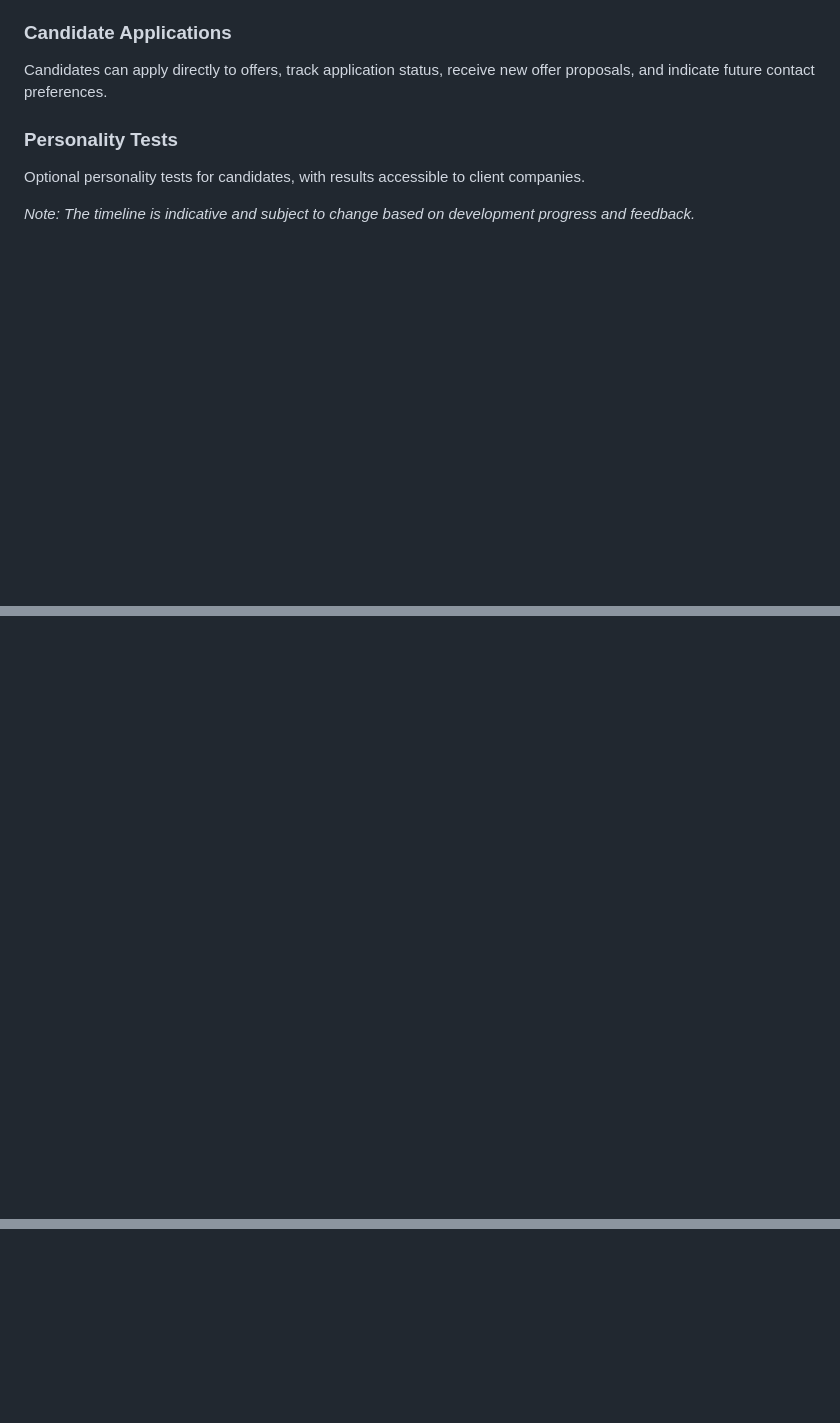
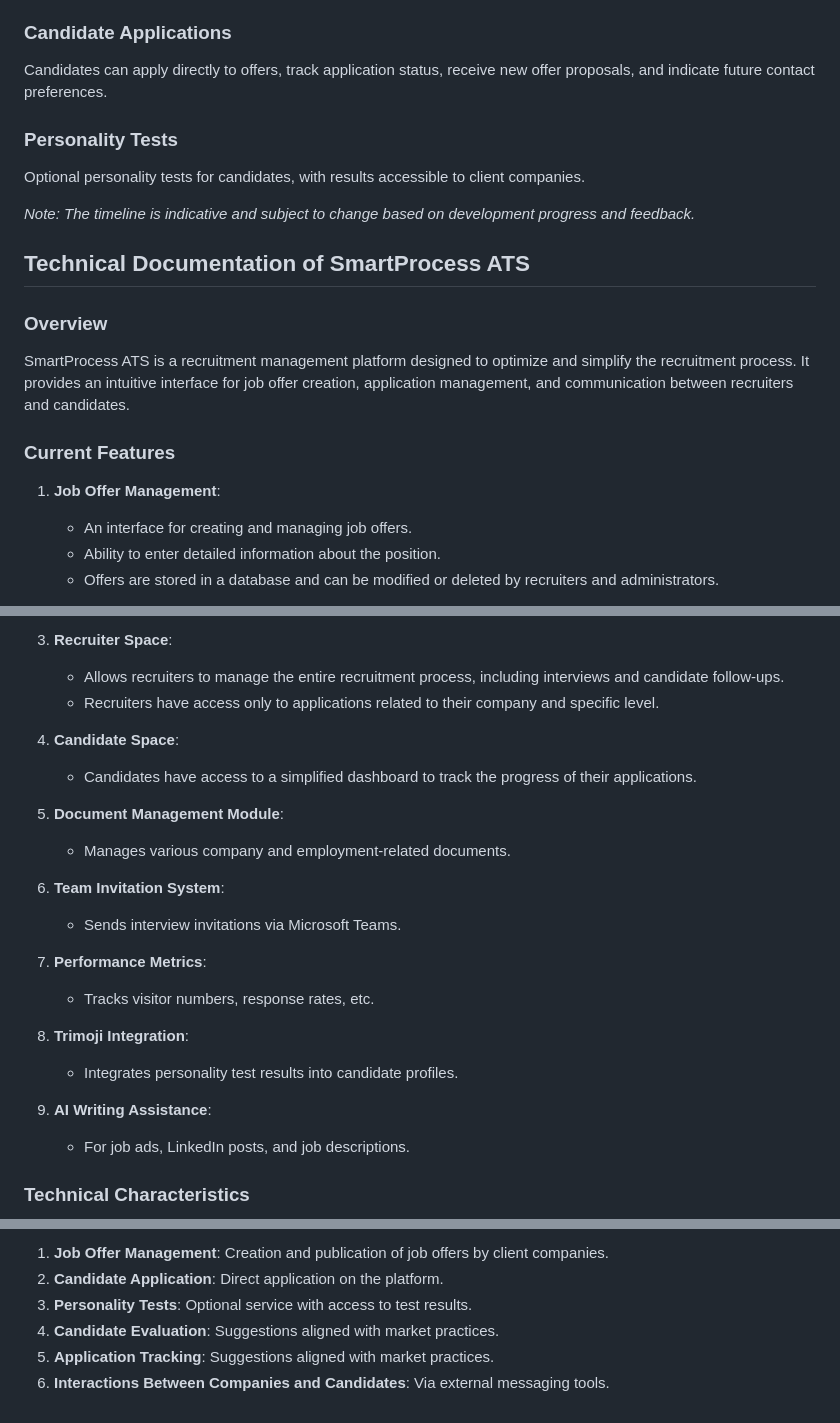
Before and after one commit to johnphilipdev/smart_profil, a Markdown page: README.md, 3 parts joined by grey strips. Rendered like a GitHub page; blank space fills up the shorter version.

```diff
--- a/README.md
+++ b/README.md
@@ -100,3 +100,20 @@ Candidates can apply directly to offers, track application status, receive new o
 Optional personality tests for candidates, with results accessible to client companies.
 
 *Note: The timeline is indicative and subject to change based on development progress and feedback.*
+
+
+
+## Technical Documentation of SmartProcess ATS
+
+### Overview
+
+SmartProcess ATS is a recruitment management platform designed to optimize and simplify the recruitment process. It provides an intuitive interface for job offer creation, application management, and communication between recruiters and candidates.
+
+### Current Features
+
+1. **Job Offer Management**:
+
+   - An interface for creating and managing job offers.
+   - Ability to enter detailed information about the position.
+   - Offers are stored in a database and can be modified or deleted by recruiters and administrators.
+
@@ -102,0 +137,31 @@ Optional personality tests for candidates, with results accessible to client com
+3. **Recruiter Space**:
+
+   - Allows recruiters to manage the entire recruitment process, including interviews and candidate follow-ups.
+   - Recruiters have access only to applications related to their company and specific level.
+
+4. **Candidate Space**:
+
+   - Candidates have access to a simplified dashboard to track the progress of their applications.
+
+5. **Document Management Module**:
+
+   - Manages various company and employment-related documents.
+
+6. **Team Invitation System**:
+
+   - Sends interview invitations via Microsoft Teams.
+
+7. **Performance Metrics**:
+
+   - Tracks visitor numbers, response rates, etc.
+
+8. **Trimoji Integration**:
+
+   - Integrates personality test results into candidate profiles.
+
+9. **AI Writing Assistance**:
+
+   - For job ads, LinkedIn posts, and job descriptions.
+
+### Technical Characteristics
+
@@ -102,0 +218,6 @@ Optional personality tests for candidates, with results accessible to client com
+1. **Job Offer Management**: Creation and publication of job offers by client companies.
+2. **Candidate Application**: Direct application on the platform.
+3. **Personality Tests**: Optional service with access to test results.
+4. **Candidate Evaluation**: Suggestions aligned with market practices.
+5. **Application Tracking**: Suggestions aligned with market practices.
+6. **Interactions Between Companies and Candidates**: Via external messaging tools.
```
Also changed, not shown: other parts of README.md (+67 -0 lines).
